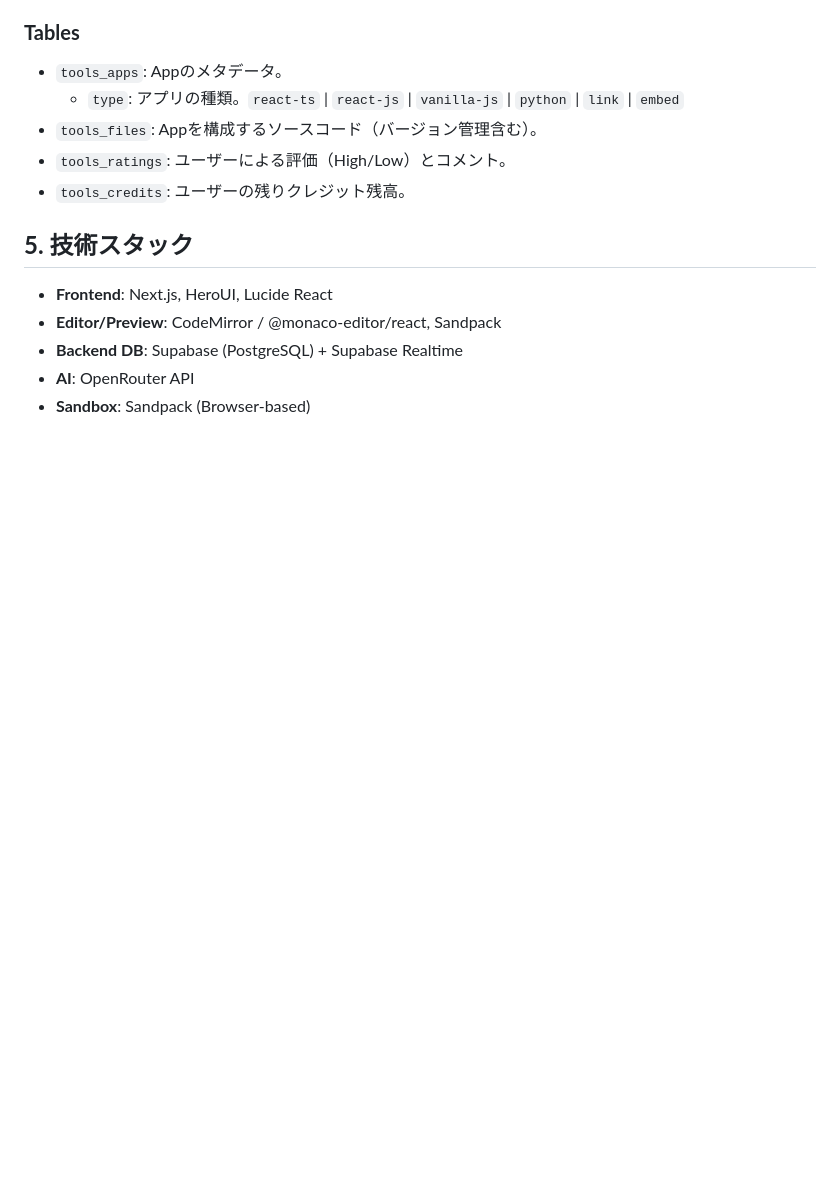
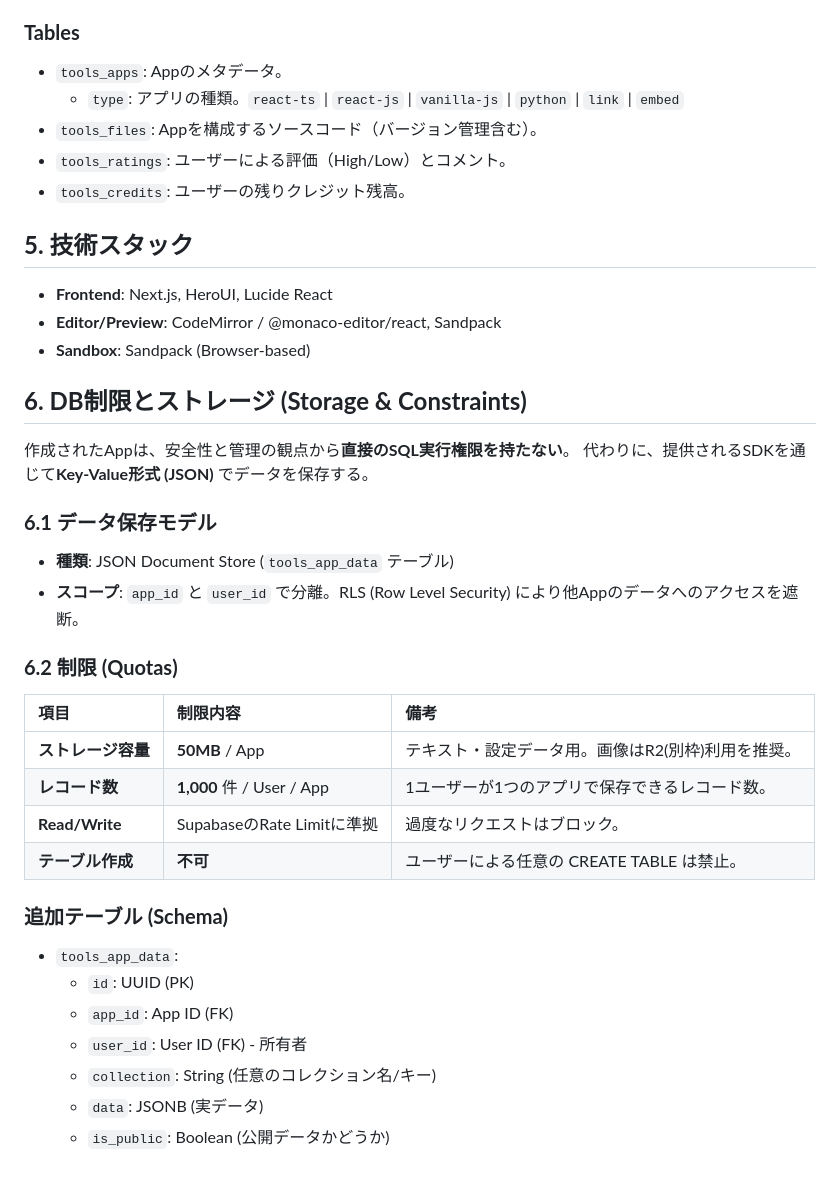
Before and after one commit to k319k/Fukaibox_system, a Markdown page: docs/封解Box Tools機能仕様書.md, the part around the change. Drawn GitHub-style; blank space fills up the shorter version.

Commit message:
docs: add DB storage limits and KV store spec to tools

```diff
--- a/docs/封解Box Tools機能仕様書.md
+++ b/docs/封解Box Tools機能仕様書.md
@@ -71,6 +71,33 @@ Tools機能は、App生成時の大量のファイルやリアルタイム性を
 
 - **Frontend**: Next.js, HeroUI, Lucide React
 - **Editor/Preview**: CodeMirror / @monaco-editor/react, Sandpack
-- **Backend DB**: Supabase (PostgreSQL) + Supabase Realtime
-- **AI**: OpenRouter API
 - **Sandbox**: Sandpack (Browser-based)
+
+## **6. DB制限とストレージ (Storage & Constraints)**
+
+作成されたAppは、安全性と管理の観点から**直接のSQL実行権限を持たない**。
+代わりに、提供されるSDKを通じて**Key-Value形式 (JSON)** でデータを保存する。
+
+### **6.1 データ保存モデル**
+
+- **種類**: JSON Document Store (`tools_app_data` テーブル)
+- **スコープ**: `app_id` と `user_id` で分離。RLS (Row Level Security) により他Appのデータへのアクセスを遮断。
+
+### **6.2 制限 (Quotas)**
+
+| 項目 | 制限内容 | 備考 |
+| :--- | :--- | :--- |
+| **ストレージ容量** | **50MB** / App | テキスト・設定データ用。画像はR2(別枠)利用を推奨。 |
+| **レコード数** | **1,000** 件 / User / App | 1ユーザーが1つのアプリで保存できるレコード数。 |
+| **Read/Write** | SupabaseのRate Limitに準拠 | 過度なリクエストはブロック。 |
+| **テーブル作成** | **不可** | ユーザーによる任意の CREATE TABLE は禁止。 |
+
+### **追加テーブル (Schema)**
+
+- `tools_app_data`:
+  - `id`: UUID (PK)
+  - `app_id`: App ID (FK)
+  - `user_id`: User ID (FK) - 所有者
+  - `collection`: String (任意のコレクション名/キー)
+  - `data`: JSONB (実データ)
+  - `is_public`: Boolean (公開データかどうか)
```
